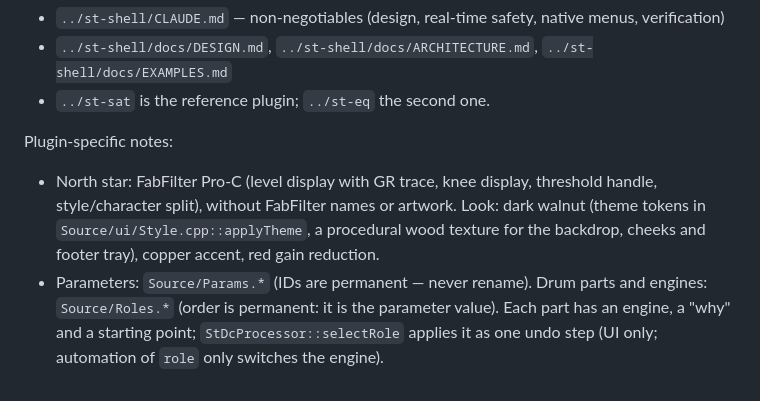
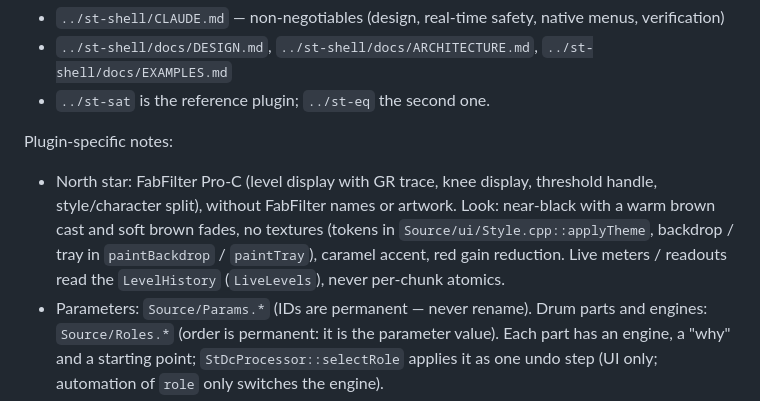
Before and after one commit to davidstokarski/st-dc, a Markdown page: CLAUDE.md, the part around the change. Drawn GitHub-style.

```diff
--- a/CLAUDE.md
+++ b/CLAUDE.md
@@ -11,8 +11,9 @@ verb) and it runs the engine built for it. Built on the shared module in `../st-
 Plugin-specific notes:
 
 - North star: FabFilter Pro-C (level display with GR trace, knee display, threshold handle, style/character split),
-  without FabFilter names or artwork. Look: dark walnut (theme tokens in `Source/ui/Style.cpp::applyTheme`, a
-  procedural wood texture for the backdrop, cheeks and footer tray), copper accent, red gain reduction.
+  without FabFilter names or artwork. Look: near-black with a warm brown cast and soft brown fades, no textures
+  (tokens in `Source/ui/Style.cpp::applyTheme`, backdrop / tray in `paintBackdrop` / `paintTray`), caramel accent,
+  red gain reduction. Live meters / readouts read the `LevelHistory` (`LiveLevels`), never per-chunk atomics.
 - Parameters: `Source/Params.*` (IDs are permanent — never rename). Drum parts and engines: `Source/Roles.*`
   (order is permanent: it is the parameter value). Each part has an engine, a "why" and a starting point;
   `StDcProcessor::selectRole` applies it as one undo step (UI only; automation of `role` only switches the engine).
```
Also changed, not shown: README.md (+2 -2 lines), docs/multiview.png, 14 other files.
